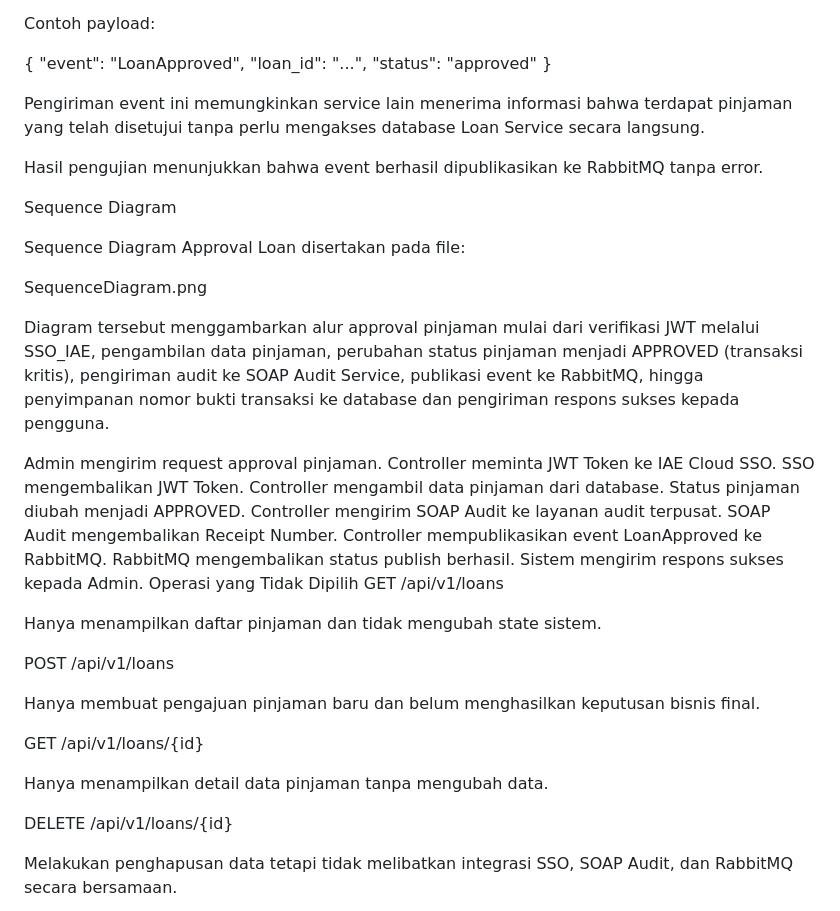
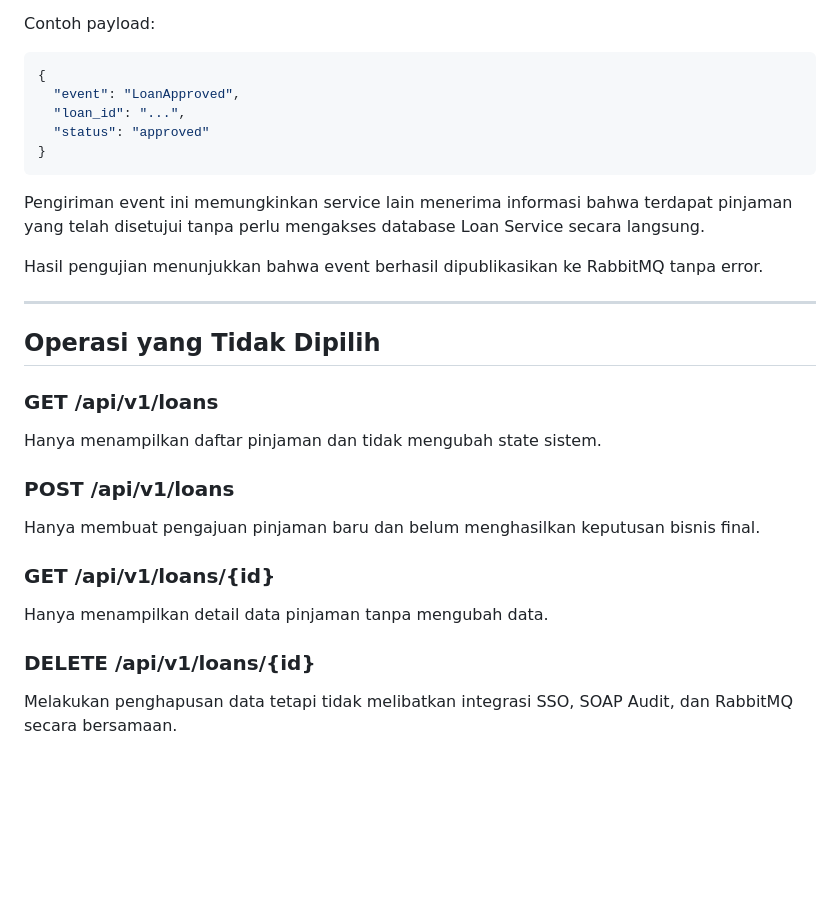
Before and after one commit to IAE-2026/102022400337_Yudha-Pamungkas-Service-Pinjaman-Online, a Markdown page: analisis_tugas_3.md, the part around one of its changes. Rendered like a GitHub page; blank space fills up the shorter version.

````diff
--- a/analisis_tugas_3.md
+++ b/analisis_tugas_3.md
@@ -58,48 +71,35 @@ Setelah audit berhasil dilakukan, Loan Service mempublikasikan event LoanApprove
 
 Contoh payload:
 
+```json
 {
   "event": "LoanApproved",
   "loan_id": "...",
   "status": "approved"
 }
+```
 
 Pengiriman event ini memungkinkan service lain menerima informasi bahwa terdapat pinjaman yang telah disetujui tanpa perlu mengakses database Loan Service secara langsung.
 
 Hasil pengujian menunjukkan bahwa event berhasil dipublikasikan ke RabbitMQ tanpa error.
 
-Sequence Diagram
+---
 
-Sequence Diagram Approval Loan disertakan pada file:
+## Operasi yang Tidak Dipilih
 
-SequenceDiagram.png
-
-Diagram tersebut menggambarkan alur approval pinjaman mulai dari verifikasi JWT melalui SSO_IAE, pengambilan data pinjaman, perubahan status pinjaman menjadi APPROVED (transaksi kritis), pengiriman audit ke SOAP Audit Service, publikasi event ke RabbitMQ, hingga penyimpanan nomor bukti transaksi ke database dan pengiriman respons sukses kepada pengguna.
-
-Admin mengirim request approval pinjaman.
-Controller meminta JWT Token ke IAE Cloud SSO.
-SSO mengembalikan JWT Token.
-Controller mengambil data pinjaman dari database.
-Status pinjaman diubah menjadi APPROVED.
-Controller mengirim SOAP Audit ke layanan audit terpusat.
-SOAP Audit mengembalikan Receipt Number.
-Controller mempublikasikan event LoanApproved ke RabbitMQ.
-RabbitMQ mengembalikan status publish berhasil.
-Sistem mengirim respons sukses kepada Admin.
-Operasi yang Tidak Dipilih
-GET /api/v1/loans
+### GET /api/v1/loans
 
 Hanya menampilkan daftar pinjaman dan tidak mengubah state sistem.
 
-POST /api/v1/loans
+### POST /api/v1/loans
 
 Hanya membuat pengajuan pinjaman baru dan belum menghasilkan keputusan bisnis final.
 
-GET /api/v1/loans/{id}
+### GET /api/v1/loans/{id}
 
 Hanya menampilkan detail data pinjaman tanpa mengubah data.
 
-DELETE /api/v1/loans/{id}
+### DELETE /api/v1/loans/{id}
 
 Melakukan penghapusan data tetapi tidak melibatkan integrasi SSO, SOAP Audit, dan RabbitMQ secara bersamaan.
 
````
Also changed, not shown: other parts of analisis_tugas_3.md (+34 -21 lines).
